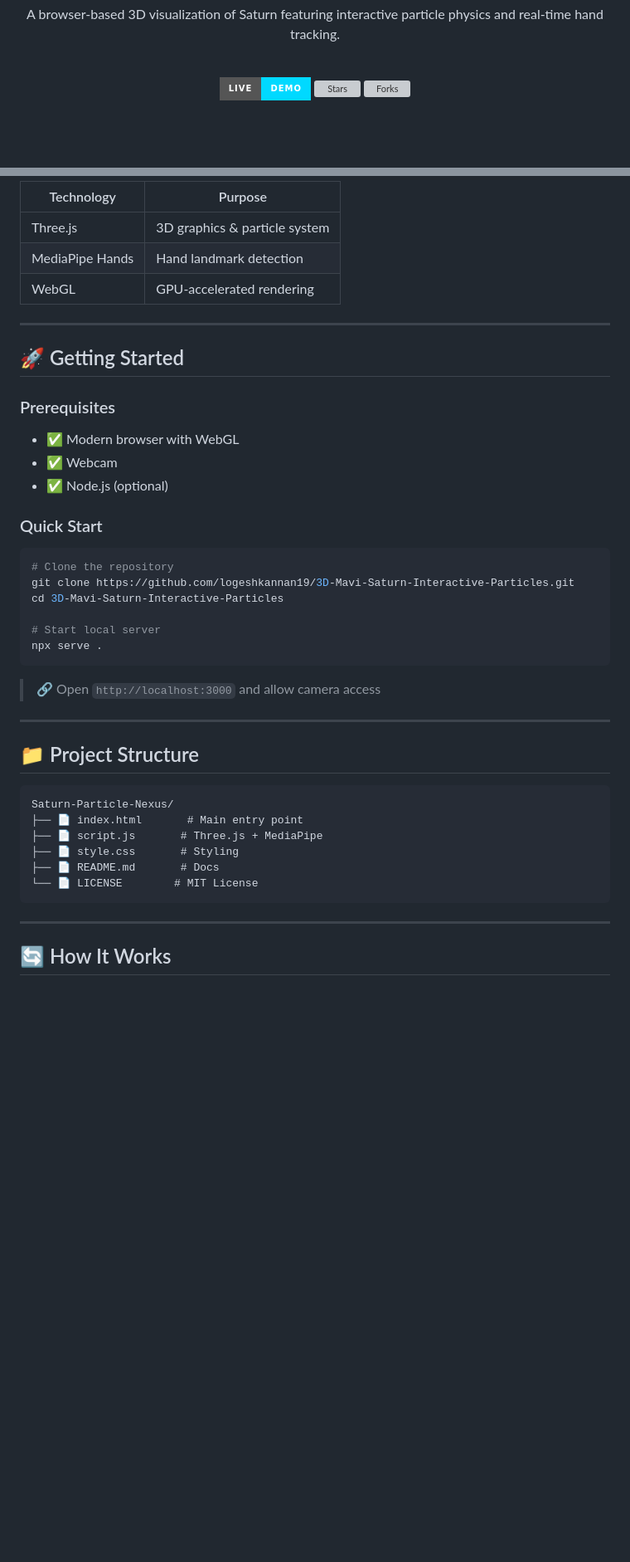
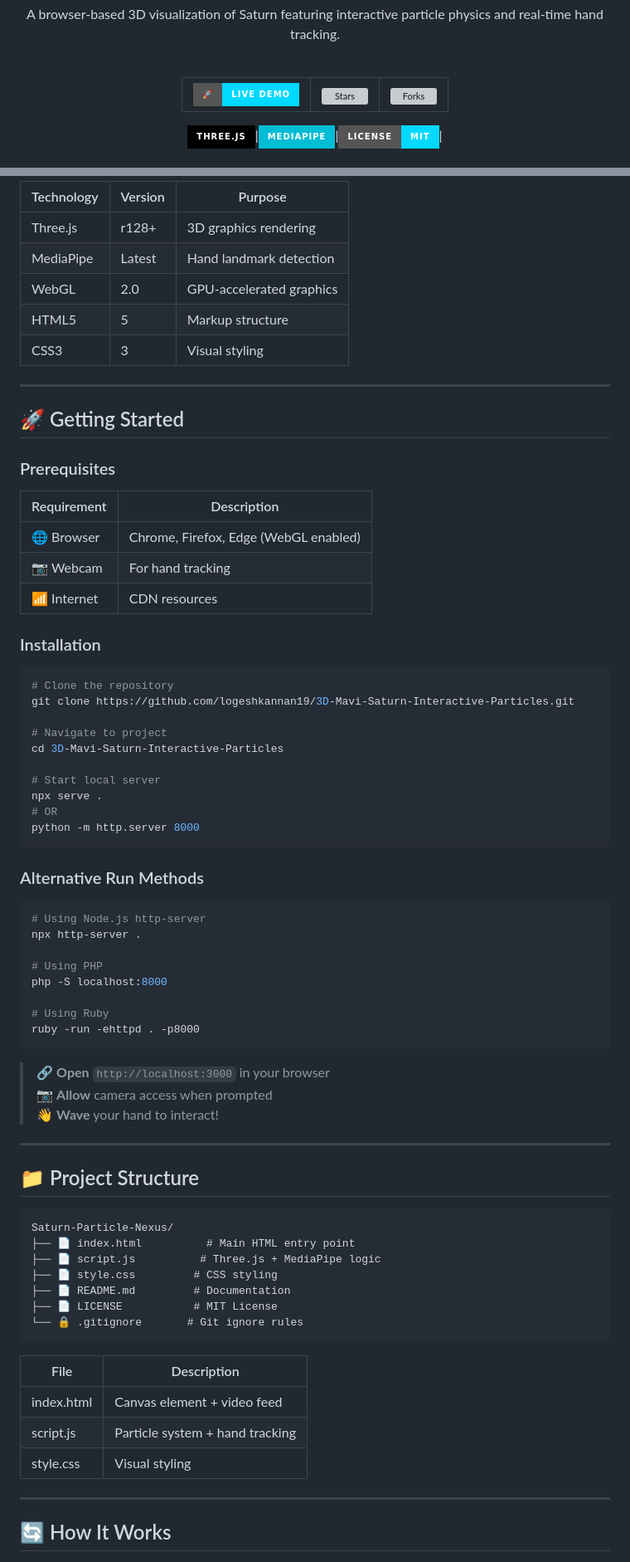
Before and after one commit to logeshkannan19/example, a Markdown page: README.md, 2 parts joined by grey strips. Shown at 83% size. GitHub-like rendering; badges without logos; blank space fills up the shorter version; grey boxes are pictures that could not be loaded.

````diff
--- a/README.md
+++ b/README.md
@@ -3,7 +4,10 @@
   <h1>🪐 Saturn Particle Nexus</h1>
   <p>A browser-based 3D visualization of Saturn featuring interactive particle physics and real-time hand tracking.</p>
   <br>
-  <a href="https://saturn-particle-nexus.vercel.app"><img src="https://img.shields.io/badge/LIVE-DEMO-00d9ff?style=for-the-badge&color=00d9ff" alt="Live Demo"/></a>
-  <a href="https://github.com/logeshkannan19/3D-Mavi-Saturn-Interactive-Particles/stargazers"><img src="https://img.shields.io/github/stars/logeshkannan19/3D-Mavi-Saturn-Interactive-Particles?style=social&color=00d9ff" alt="Stars"/></a>
-  <a href="https://github.com/logeshkannan19/3D-Mavi-Saturn-Interactive-Particles/forks"><img src="https://img.shields.io/github/forks/logeshkannan19/3D-Mavi-Saturn-Interactive-Particles?style=social&color=00d9ff" alt="Forks"/></a>
+
+|[![Live Demo](https://img.shields.io/badge/🚀-LIVE_DEMO-00d9ff?style=for-the-badge&color=00d9ff)](https://saturn-particle-nexus.vercel.app)|[![Stars](https://img.shields.io/github/stars/logeshkannan19/3D-Mavi-Saturn-Interactive-Particles?style=for-the-badge&color=00d9ff)](https://github.com/logeshkannan19/3D-Mavi-Saturn-Interactive-Particles/stargazers)|[![Forks](https://img.shields.io/github/forks/logeshkannan19/3D-Mavi-Saturn-Interactive-Particles?style=for-the-badge&color=00d9ff)](https://github.com/logeshkannan19/3D-Mavi-Saturn-Interactive-Particles/network)|
+|:---:|:---:|:---:|
+
+[![Three.js](https://img.shields.io/badge/Three.js-000000?style=for-the-badge&logo=three.js)](https://threejs.org/)|[![MediaPipe](https://img.shields.io/badge/MediaPipe-00bcd4?style=for-the-badge)](https://google.github.io/mediapipe/)|[![License](https://img.shields.io/badge/License-MIT-00d9ff?style=for-the-badge)](https://github.com/logeshkannan19/3D-Mavi-Saturn-Interactive-Particles/blob/main/LICENSE)|
+
 </div>
@@ -75,11 +87,13 @@ Saturn Particle Nexus is an interactive 3D visualization that renders a blue-hue
 
 </div>
 
-| Technology | Purpose |
-|------------|---------|
-| Three.js | 3D graphics & particle system |
-| MediaPipe Hands | Hand landmark detection |
-| WebGL | GPU-accelerated rendering |
+| Technology | Version | Purpose |
+|------------|---------|---------|
+| Three.js | r128+ | 3D graphics rendering |
+| MediaPipe | Latest | Hand landmark detection |
+| WebGL | 2.0 | GPU-accelerated graphics |
+| HTML5 | 5 | Markup structure |
+| CSS3 | 3 | Visual styling |
 
 ---
 
@@ -87,22 +101,43 @@ Saturn Particle Nexus is an interactive 3D visualization that renders a blue-hue
 
 ### Prerequisites
 
-- ✅ Modern browser with WebGL
-- ✅ Webcam
-- ✅ Node.js (optional)
+| Requirement | Description |
+|-------------|-------------|
+| 🌐 Browser | Chrome, Firefox, Edge (WebGL enabled) |
+| 📷 Webcam | For hand tracking |
+| 📶 Internet | CDN resources |
 
-### Quick Start
+### Installation
 
 ```bash
 # Clone the repository
 git clone https://github.com/logeshkannan19/3D-Mavi-Saturn-Interactive-Particles.git
+
+# Navigate to project
 cd 3D-Mavi-Saturn-Interactive-Particles
 
 # Start local server
 npx serve .
+# OR
+python -m http.server 8000
 ```
 
-> 🔗 Open `http://localhost:3000` and allow camera access
+### Alternative Run Methods
+
+```bash
+# Using Node.js http-server
+npx http-server .
+
+# Using PHP
+php -S localhost:8000
+
+# Using Ruby
+ruby -run -ehttpd . -p8000
+```
+
+> 🔗 **Open** `http://localhost:3000` in your browser
+> 📷 **Allow** camera access when prompted
+> 👋 **Wave** your hand to interact!
 
 ---
 
@@ -110,12 +145,19 @@ npx serve .
 
 ```
 Saturn-Particle-Nexus/
-├── 📄 index.html       # Main entry point
-├── 📄 script.js       # Three.js + MediaPipe
-├── 📄 style.css       # Styling
-├── 📄 README.md       # Docs
-└── 📄 LICENSE        # MIT License
+├── 📄 index.html          # Main HTML entry point
+├── 📄 script.js          # Three.js + MediaPipe logic
+├── 📄 style.css         # CSS styling
+├── 📄 README.md         # Documentation
+├── 📄 LICENSE           # MIT License
+└── 🔒 .gitignore       # Git ignore rules
 ```
+
+| File | Description |
+|------|-------------|
+| index.html | Canvas element + video feed |
+| script.js | Particle system + hand tracking |
+| style.css | Visual styling |
 
 ---
 
````
Also changed, not shown: other parts of README.md (+137 -76 lines).
